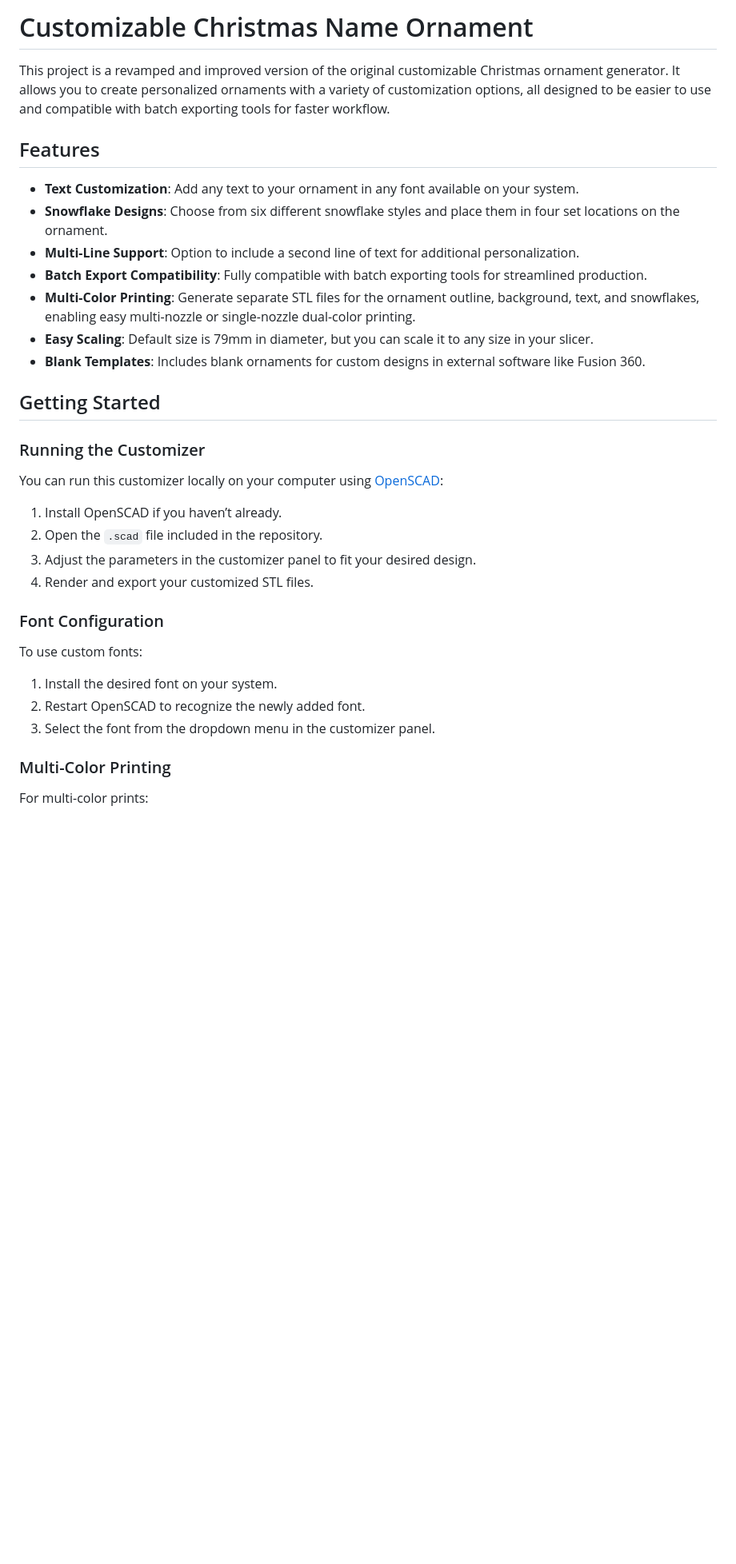
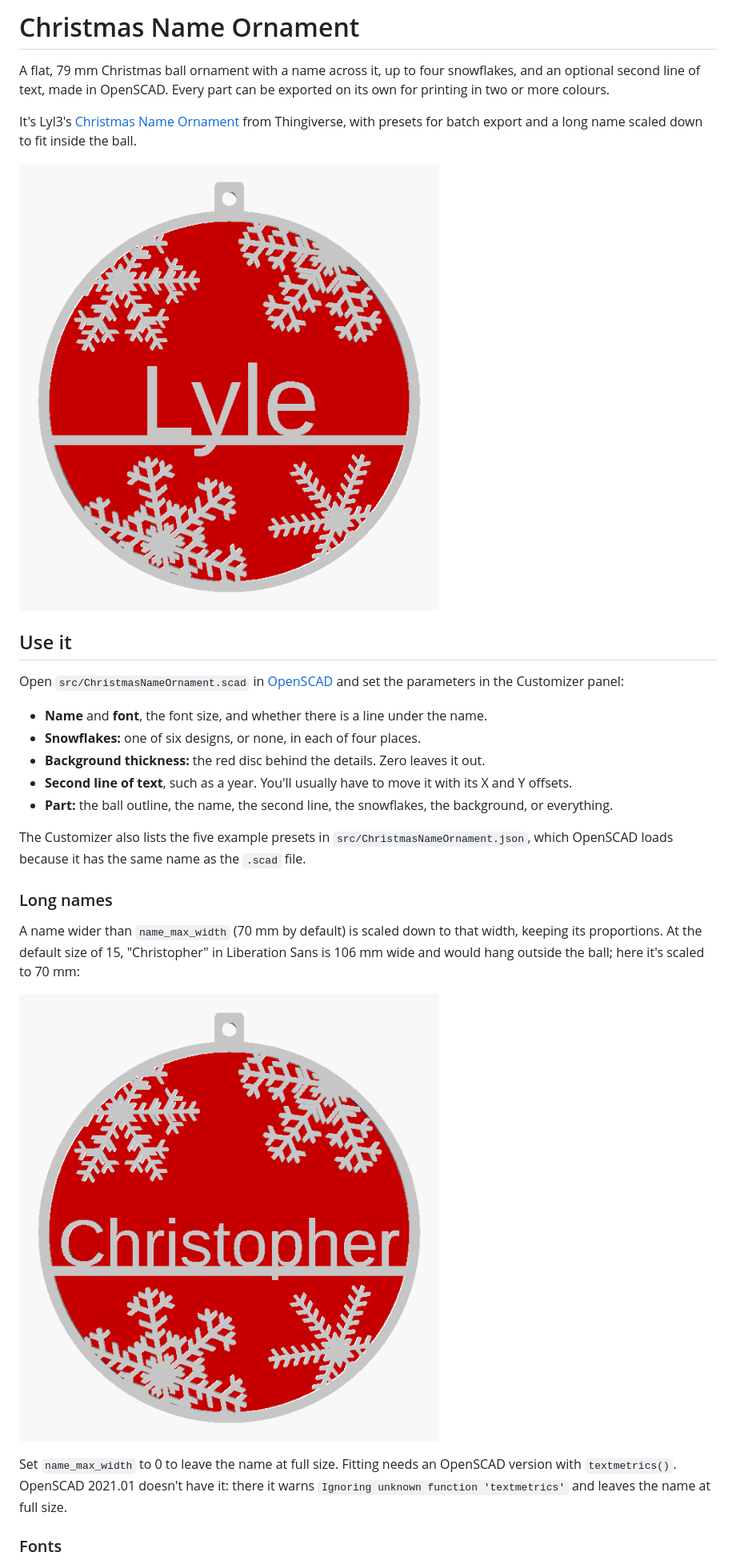
Before and after one commit to CameronBrooks11/ChristmasNameOrnament, a Markdown page: README.md, the part around one of its changes. Shown at 80% size. Rendered like a GitHub page; pictures changed too: assets/ornament-long-name.png (added), assets/ornament.png (added); blank space fills up the shorter version.

```diff
--- a/README.md
+++ b/README.md
@@ -1,37 +1,46 @@
-# Customizable Christmas Name Ornament
+# Christmas Name Ornament
 
-This project is a revamped and improved version of the original customizable Christmas ornament generator. It allows you to create personalized ornaments with a variety of customization options, all designed to be easier to use and compatible with batch exporting tools for faster workflow.
+A flat, 79 mm Christmas ball ornament with a name across it, up to four
+snowflakes, and an optional second line of text, made in OpenSCAD. Every part
+can be exported on its own for printing in two or more colours.
 
-## Features
+It's Lyl3's [Christmas Name Ornament](https://www.thingiverse.com/thing:4681765)
+from Thingiverse, with presets for batch export and a long name scaled down to
+fit inside the ball.
 
-- **Text Customization**: Add any text to your ornament in any font available on your system.
-- **Snowflake Designs**: Choose from six different snowflake styles and place them in four set locations on the ornament.
-- **Multi-Line Support**: Option to include a second line of text for additional personalization.
-- **Batch Export Compatibility**: Fully compatible with batch exporting tools for streamlined production.
-- **Multi-Color Printing**: Generate separate STL files for the ornament outline, background, text, and snowflakes, enabling easy multi-nozzle or single-nozzle dual-color printing.
-- **Easy Scaling**: Default size is 79mm in diameter, but you can scale it to any size in your slicer.
-- **Blank Templates**: Includes blank ornaments for custom designs in external software like Fusion 360.
+![The default ornament: "Lyle" over a red background, with four snowflakes](assets/ornament.png)
 
-## Getting Started
+## Use it
 
-### Running the Customizer
+Open `src/ChristmasNameOrnament.scad` in [OpenSCAD](https://openscad.org) and
+set the parameters in the Customizer panel:
 
-You can run this customizer locally on your computer using [OpenSCAD](https://openscad.org):
+- **Name** and **font**, the font size, and whether there is a line under the
+  name.
+- **Snowflakes:** one of six designs, or none, in each of four places.
+- **Background thickness:** the red disc behind the details. Zero leaves it out.
+- **Second line of text**, such as a year. You'll usually have to move it with
+  its X and Y offsets.
+- **Part:** the ball outline, the name, the second line, the snowflakes, the
+  background, or everything.
 
-1. Install OpenSCAD if you haven’t already.
-2. Open the `.scad` file included in the repository.
-3. Adjust the parameters in the customizer panel to fit your desired design.
-4. Render and export your customized STL files.
+The Customizer also lists the five example presets in
+`src/ChristmasNameOrnament.json`, which OpenSCAD loads because it has the same
+name as the `.scad` file.
 
-### Font Configuration
+### Long names
 
-To use custom fonts:
+A name wider than `name_max_width` (70 mm by default) is scaled down to that
+width, keeping its proportions. At the default size of 15, "Christopher" in
+Liberation Sans is 106 mm wide and would hang outside the ball; here it's
+scaled to 70 mm:
 
-1. Install the desired font on your system.
-2. Restart OpenSCAD to recognize the newly added font.
-3. Select the font from the dropdown menu in the customizer panel.
+![The ornament with "Christopher" fitted inside the ball](assets/ornament-long-name.png)
 
-### Multi-Color Printing
+Set `name_max_width` to 0 to leave the name at full size. Fitting needs an
+OpenSCAD version with `textmetrics()`. OpenSCAD 2021.01 doesn't have it: there
+it warns `Ignoring unknown function 'textmetrics'` and leaves the name at full
+size.
 
-For multi-color prints:
+### Fonts
 
```
Also changed, not shown: other parts of README.md (+68 -13 lines), 1 other file.
